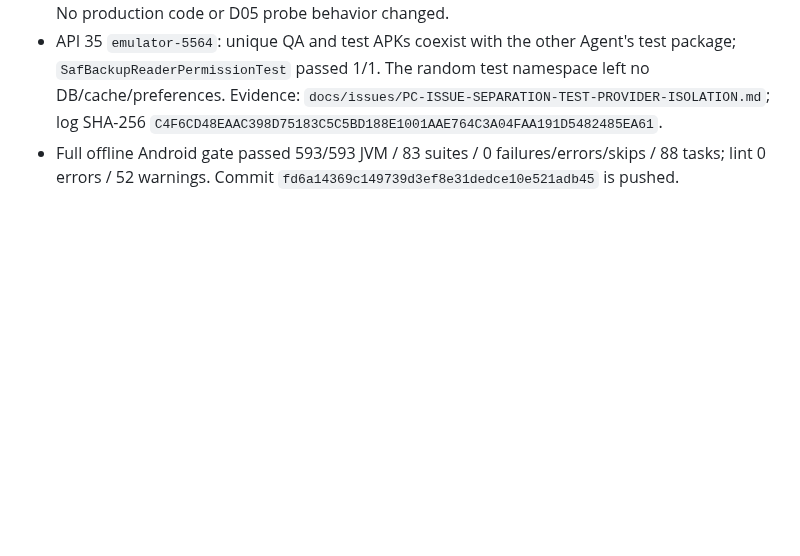
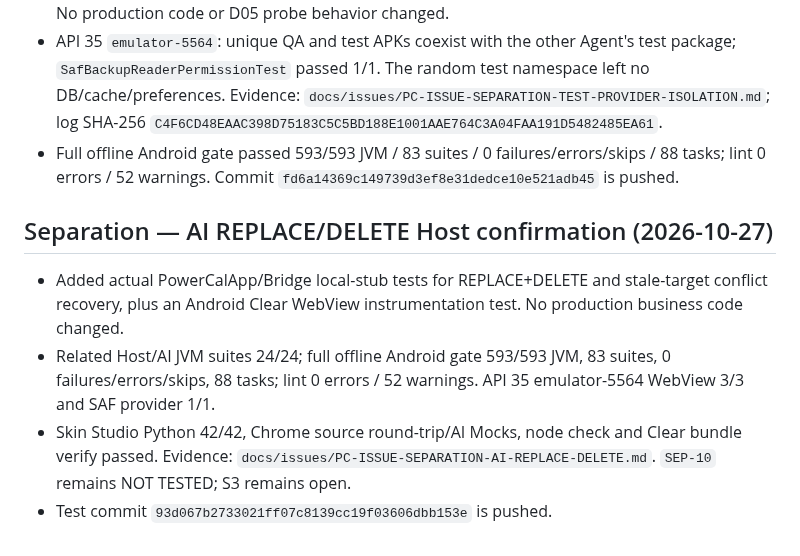
Before and after one commit to ShakeCrane/Powerful-Calendar, a Markdown page: docs/agent-handoff/PROGRESS.md, the part around the change. GitHub-like rendering; blank space fills up the shorter version.

Commit message:
docs(skin): 记录 AI REPLACE DELETE Host 验收

```diff
--- a/docs/agent-handoff/PROGRESS.md
+++ b/docs/agent-handoff/PROGRESS.md
@@ -900,3 +900,10 @@ Updated: 2026-10-24
 - Fixed the shared SAF test provider's global authority/permission collision by deriving both from the AndroidTest applicationId; URI generation now uses the instrumentation package context. No production code or D05 probe behavior changed.
 - API 35 `emulator-5564`: unique QA and test APKs coexist with the other Agent's test package; `SafBackupReaderPermissionTest` passed 1/1. The random test namespace left no DB/cache/preferences. Evidence: `docs/issues/PC-ISSUE-SEPARATION-TEST-PROVIDER-ISOLATION.md`; log SHA-256 `C4F6CD48EAAC398D75183C5C5BD188E1001AAE764C3A04FAA191D5482485EA61`.
 - Full offline Android gate passed 593/593 JVM / 83 suites / 0 failures/errors/skips / 88 tasks; lint 0 errors / 52 warnings. Commit `fd6a14369c149739d3ef8e31dedce10e521adb45` is pushed.
+
+## Separation — AI REPLACE/DELETE Host confirmation (2026-10-27)
+
+- Added actual PowerCalApp/Bridge local-stub tests for REPLACE+DELETE and stale-target conflict recovery, plus an Android Clear WebView instrumentation test. No production business code changed.
+- Related Host/AI JVM suites 24/24; full offline Android gate 593/593 JVM, 83 suites, 0 failures/errors/skips, 88 tasks; lint 0 errors / 52 warnings. API 35 emulator-5564 WebView 3/3 and SAF provider 1/1.
+- Skin Studio Python 42/42, Chrome source round-trip/AI Mocks, node check and Clear bundle verify passed. Evidence: `docs/issues/PC-ISSUE-SEPARATION-AI-REPLACE-DELETE.md`. `SEP-10` remains NOT TESTED; S3 remains open.
+- Test commit `93d067b2733021ff07c8139cc19f03606dbb153e` is pushed.
```
Also changed, not shown: docs/SKIN_SEPARATION_PARITY_MATRIX_2026-10-27.md (+1 -1 lines), docs/issues/PC-ISSUE-SEPARATION-AI-REPLACE-DELETE.md (added, +71 -0 lines).
